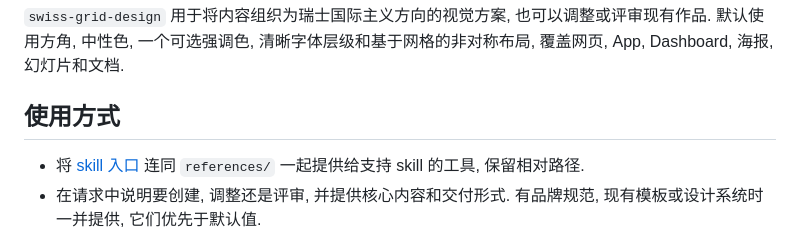
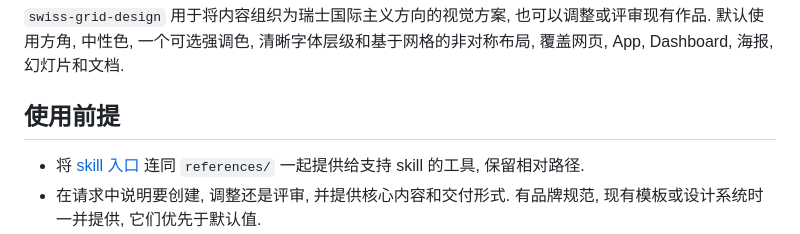
Before and after one commit to yjydist/skills, a Markdown page: docs/swiss-grid-design.md, the part around the change. GitHub-like rendering.

Commit message:
docs(swiss-grid-design): 统一使用文档小节标题
该文件原用 "使用方式", 其余 8 份使用文档均用 "使用前提", 且该节
内容本就是环境与输入前提. 改为 "使用前提", 内容不动, 使 9 份
文档同构. 仓库内没有指向原锚点的链接.

```diff
--- a/docs/swiss-grid-design.md
+++ b/docs/swiss-grid-design.md
@@ -2,7 +2,7 @@
 
 `swiss-grid-design` 用于将内容组织为瑞士国际主义方向的视觉方案, 也可以调整或评审现有作品. 默认使用方角, 中性色, 一个可选强调色, 清晰字体层级和基于网格的非对称布局, 覆盖网页, App, Dashboard, 海报, 幻灯片和文档.
 
-## 使用方式
+## 使用前提
 
 + 将 [skill 入口](../skills/swiss-grid-design/SKILL.md) 连同 `references/` 一起提供给支持 skill 的工具, 保留相对路径.
 + 在请求中说明要创建, 调整还是评审, 并提供核心内容和交付形式. 有品牌规范, 现有模板或设计系统时一并提供, 它们优先于默认值.
```
